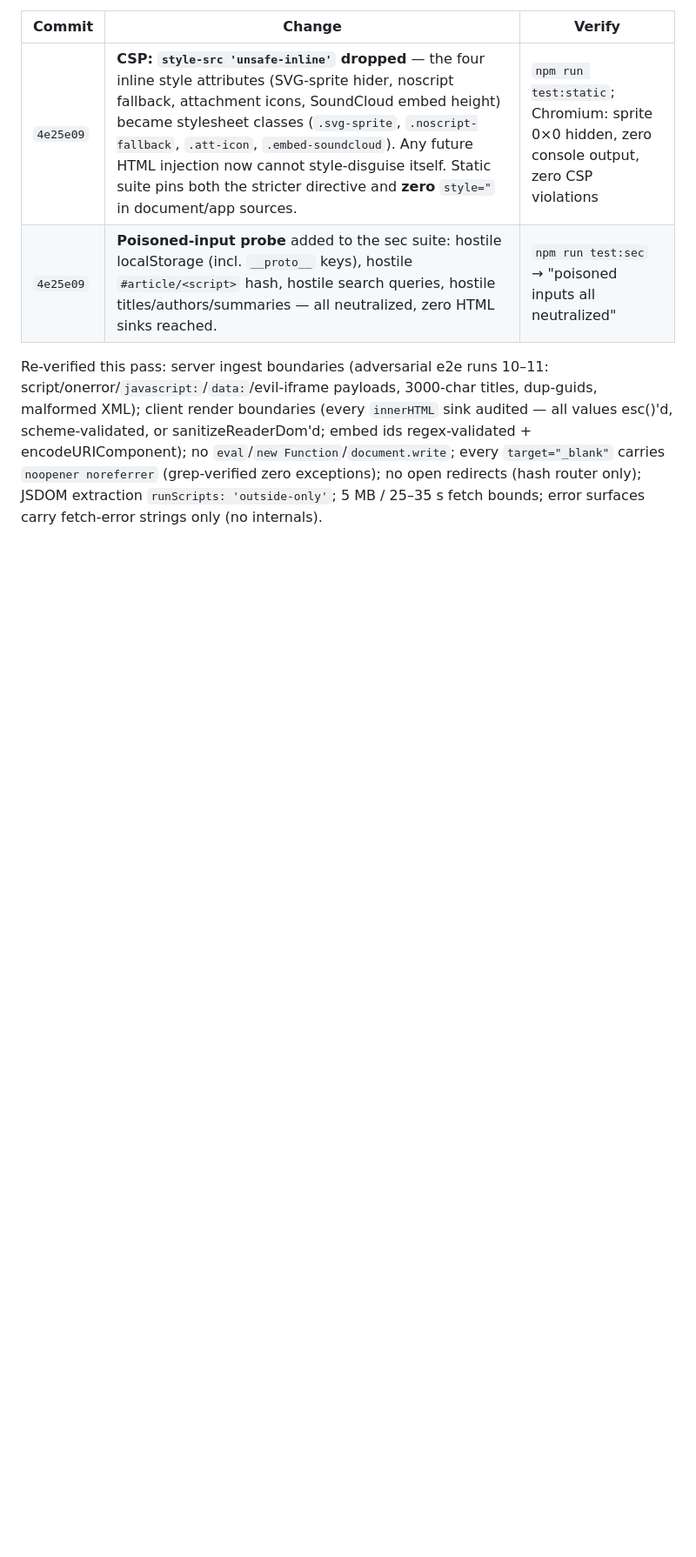
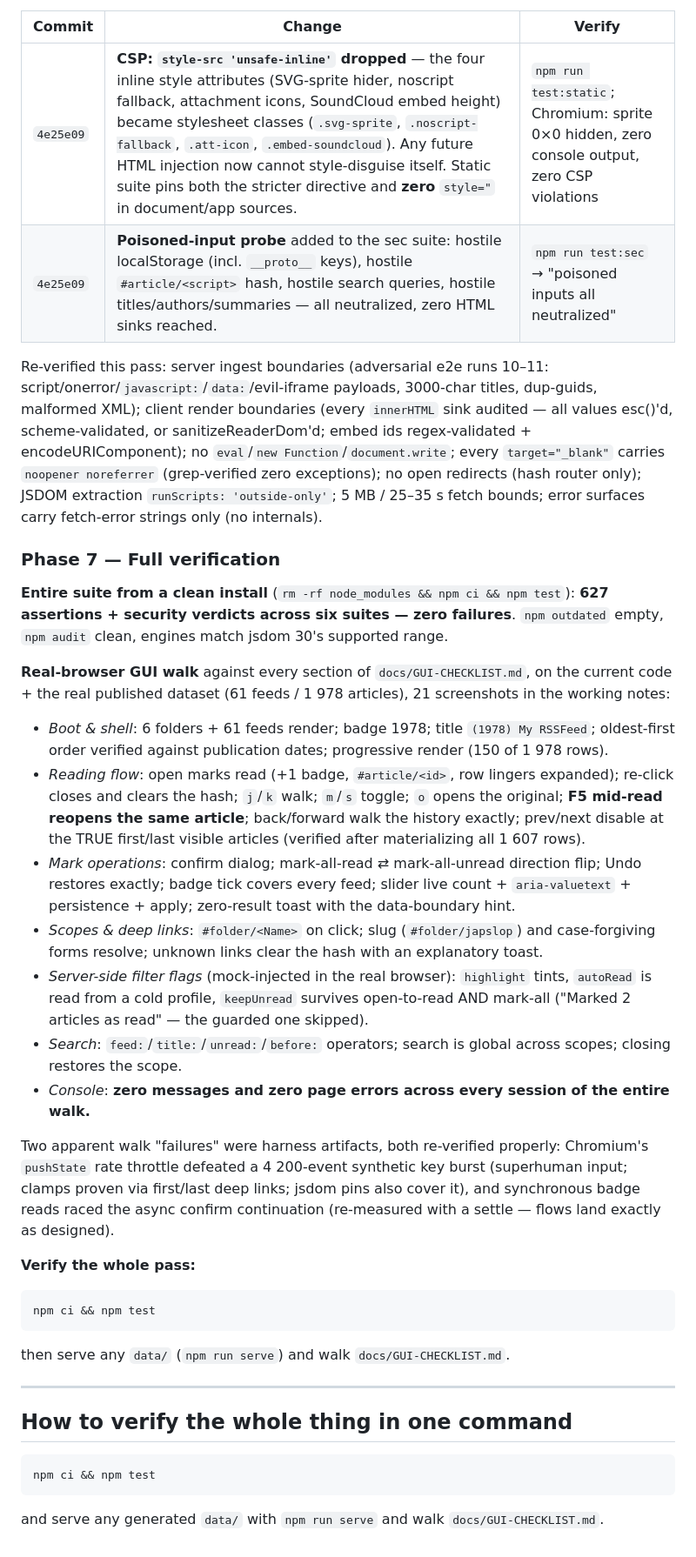
Before and after one commit to DarkReaperBoy/rssfeed, a Markdown page: docs/HARDENING-CHANGELOG.md, the part around the change. Shown at 87% size. Rendered like a GitHub page; blank space fills up the shorter version.

Commit message:
docs: phase 7 full-verification evidence — 627 assertions zero failures from clean install; complete real-browser GUI walk (all checklist sections, F5-mid-read, back/forward, clamps, flag semantics, zero console output); README test matrix updated

````diff
--- a/docs/HARDENING-CHANGELOG.md
+++ b/docs/HARDENING-CHANGELOG.md
@@ -258,3 +258,35 @@ Threat model unchanged: public static site (no auth/cookies/writes → authoriza
 | `4e25e09` | **Poisoned-input probe** added to the sec suite: hostile localStorage (incl. `__proto__` keys), hostile `#article/<script>` hash, hostile search queries, hostile titles/authors/summaries — all neutralized, zero HTML sinks reached. | `npm run test:sec` → "poisoned inputs all neutralized" |
 
 Re-verified this pass: server ingest boundaries (adversarial e2e runs 10–11: script/onerror/`javascript:`/`data:`/evil-iframe payloads, 3000-char titles, dup-guids, malformed XML); client render boundaries (every `innerHTML` sink audited — all values esc()'d, scheme-validated, or sanitizeReaderDom'd; embed ids regex-validated + encodeURIComponent); no `eval`/`new Function`/`document.write`; every `target="_blank"` carries `noopener noreferrer` (grep-verified zero exceptions); no open redirects (hash router only); JSDOM extraction `runScripts: 'outside-only'`; 5 MB / 25–35 s fetch bounds; error surfaces carry fetch-error strings only (no internals).
+
+### Phase 7 — Full verification
+
+**Entire suite from a clean install** (`rm -rf node_modules && npm ci && npm test`): **627 assertions + security verdicts across six suites — zero failures**. `npm outdated` empty, `npm audit` clean, engines match jsdom 30's supported range.
+
+**Real-browser GUI walk** against every section of `docs/GUI-CHECKLIST.md`, on the current code + the real published dataset (61 feeds / 1 978 articles), 21 screenshots in the working notes:
+
+- *Boot & shell*: 6 folders + 61 feeds render; badge 1978; title `(1978) My RSSFeed`; oldest-first order verified against publication dates; progressive render (150 of 1 978 rows).
+- *Reading flow*: open marks read (+1 badge, `#article/<id>`, row lingers expanded); re-click closes and clears the hash; `j`/`k` walk; `m`/`s` toggle; `o` opens the original; **F5 mid-read reopens the same article**; back/forward walk the history exactly; prev/next disable at the TRUE first/last visible articles (verified after materializing all 1 607 rows).
+- *Mark operations*: confirm dialog; mark-all-read ⇄ mark-all-unread direction flip; Undo restores exactly; badge tick covers every feed; slider live count + `aria-valuetext` + persistence + apply; zero-result toast with the data-boundary hint.
+- *Scopes & deep links*: `#folder/<Name>` on click; slug (`#folder/japslop`) and case-forgiving forms resolve; unknown links clear the hash with an explanatory toast.
+- *Server-side filter flags* (mock-injected in the real browser): `highlight` tints, `autoRead` is read from a cold profile, `keepUnread` survives open-to-read AND mark-all ("Marked 2 articles as read" — the guarded one skipped).
+- *Search*: `feed:`/`title:`/`unread:`/`before:` operators; search is global across scopes; closing restores the scope.
+- *Console*: **zero messages and zero page errors across every session of the entire walk.**
+
+Two apparent walk "failures" were harness artifacts, both re-verified properly: Chromium's `pushState` rate throttle defeated a 4 200-event synthetic key burst (superhuman input; clamps proven via first/last deep links; jsdom pins also cover it), and synchronous badge reads raced the async confirm continuation (re-measured with a settle — flows land exactly as designed).
+
+**Verify the whole pass:**
+```sh
+npm ci && npm test
+```
+then serve any `data/` (`npm run serve`) and walk `docs/GUI-CHECKLIST.md`.
+
+---
+
+## How to verify the whole thing in one command
+
+```sh
+npm ci && npm test
+```
+
+and serve any generated `data/` with `npm run serve` and walk `docs/GUI-CHECKLIST.md`.
````
Also changed, not shown: README.md (+4 -2 lines).
